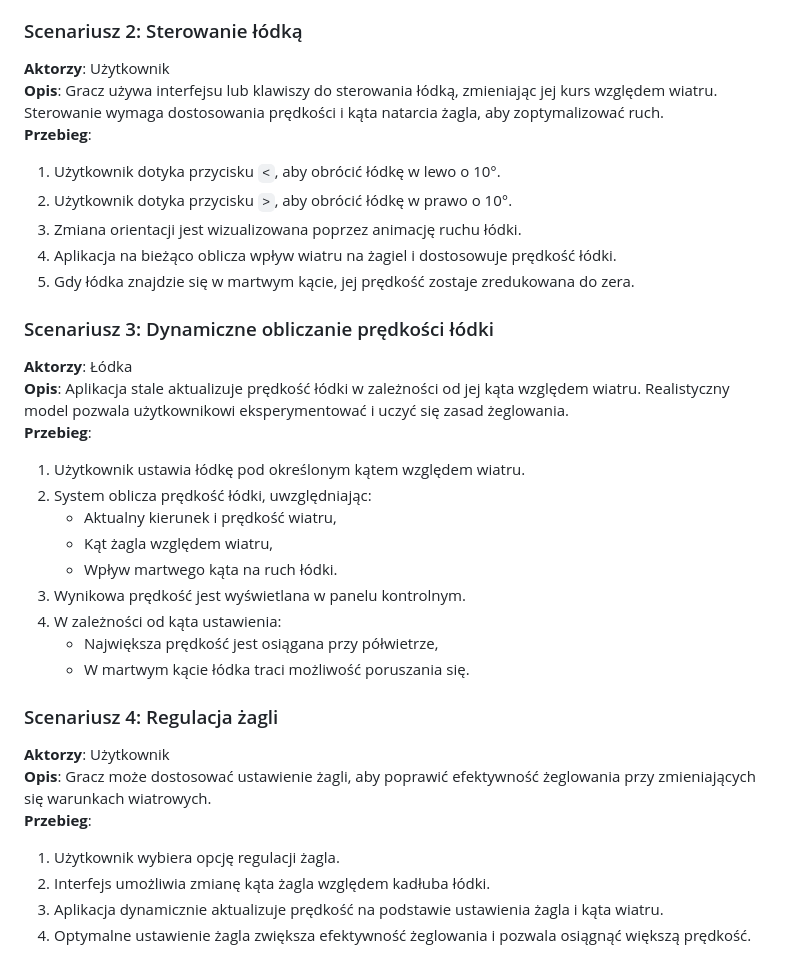
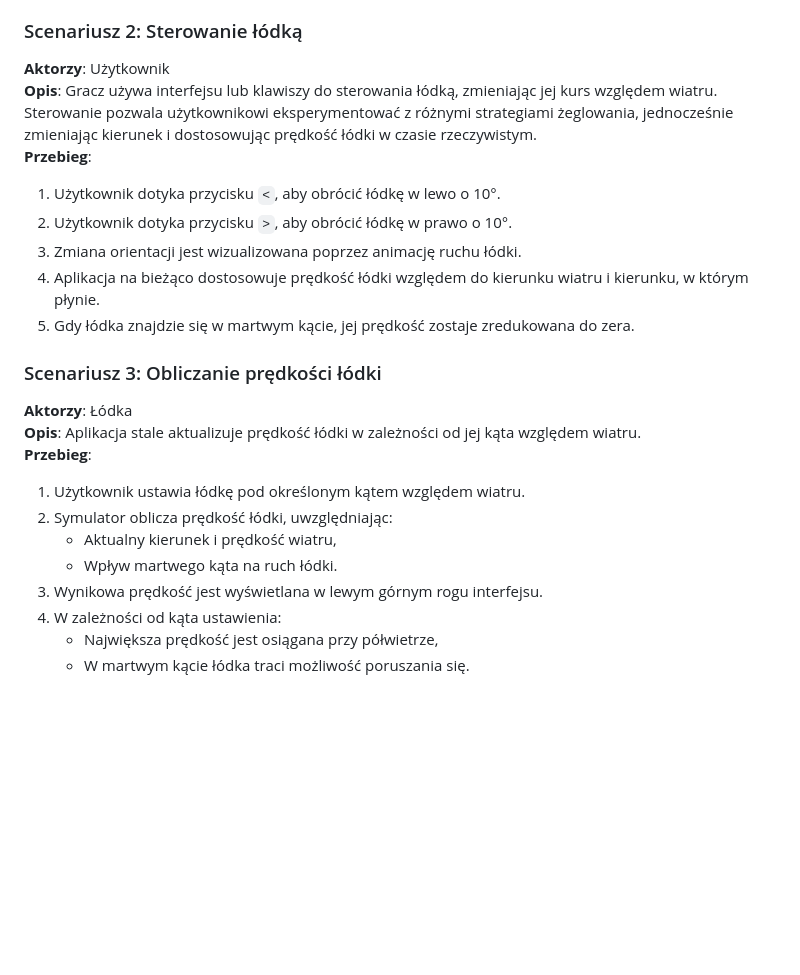
Before and after one commit to marcin-filipiak/test_wspolpracy, a Markdown page: LauraHankus-Nowakowska/lodka.md, the part around the change. GitHub-like rendering; blank space fills up the shorter version.

```diff
--- a/LauraHankus-Nowakowska/lodka.md
+++ b/LauraHankus-Nowakowska/lodka.md
@@ -42,38 +42,26 @@ git clone https://github.com/danekkkk/lodka-mobile.git
 ### Scenariusz 2: Sterowanie łódką
 
 **Aktorzy**: Użytkownik\
-**Opis**: Gracz używa interfejsu lub klawiszy do sterowania łódką, zmieniając jej kurs względem wiatru. Sterowanie wymaga dostosowania prędkości i kąta natarcia żagla, aby zoptymalizować ruch.\
+**Opis**: Gracz używa interfejsu lub klawiszy do sterowania łódką, zmieniając jej kurs względem wiatru. Sterowanie pozwala użytkownikowi eksperymentować z różnymi strategiami żeglowania, jednocześnie zmieniając kierunek i dostosowując prędkość łódki w czasie rzeczywistym.\
 **Przebieg**:
 
 1. Użytkownik dotyka przycisku `<`, aby obrócić łódkę w lewo o 10°.
 2. Użytkownik dotyka przycisku `>`, aby obrócić łódkę w prawo o 10°.
 3. Zmiana orientacji jest wizualizowana poprzez animację ruchu łódki.
-4. Aplikacja na bieżąco oblicza wpływ wiatru na żagiel i dostosowuje prędkość łódki.
+4. Aplikacja na bieżąco dostosowuje prędkość łódki względem do kierunku wiatru i kierunku, w którym płynie.
 5. Gdy łódka znajdzie się w martwym kącie, jej prędkość zostaje zredukowana do zera.
 
-### Scenariusz 3: Dynamiczne obliczanie prędkości łódki
+### Scenariusz 3: Obliczanie prędkości łódki
 
 **Aktorzy**: Łódka\
-**Opis**: Aplikacja stale aktualizuje prędkość łódki w zależności od jej kąta względem wiatru. Realistyczny model pozwala użytkownikowi eksperymentować i uczyć się zasad żeglowania.\
+**Opis**: Aplikacja stale aktualizuje prędkość łódki w zależności od jej kąta względem wiatru.\
 **Przebieg**:
 
 1. Użytkownik ustawia łódkę pod określonym kątem względem wiatru.
-2. System oblicza prędkość łódki, uwzględniając:
+2. Symulator oblicza prędkość łódki, uwzględniając:
    - Aktualny kierunek i prędkość wiatru,
-   - Kąt żagla względem wiatru,
    - Wpływ martwego kąta na ruch łódki.
-3. Wynikowa prędkość jest wyświetlana w panelu kontrolnym.
+3. Wynikowa prędkość jest wyświetlana w lewym górnym rogu interfejsu.
 4. W zależności od kąta ustawienia:
    - Największa prędkość jest osiągana przy półwietrze,
    - W martwym kącie łódka traci możliwość poruszania się.
-
-### Scenariusz 4: Regulacja żagli
-
-**Aktorzy**: Użytkownik\
-**Opis**: Gracz może dostosować ustawienie żagli, aby poprawić efektywność żeglowania przy zmieniających się warunkach wiatrowych.\
-**Przebieg**:
-
-1. Użytkownik wybiera opcję regulacji żagla.
-2. Interfejs umożliwia zmianę kąta żagla względem kadłuba łódki.
-3. Aplikacja dynamicznie aktualizuje prędkość na podstawie ustawienia żagla i kąta wiatru.
-4. Optymalne ustawienie żagla zwiększa efektywność żeglowania i pozwala osiągnąć większą prędkość.
```
